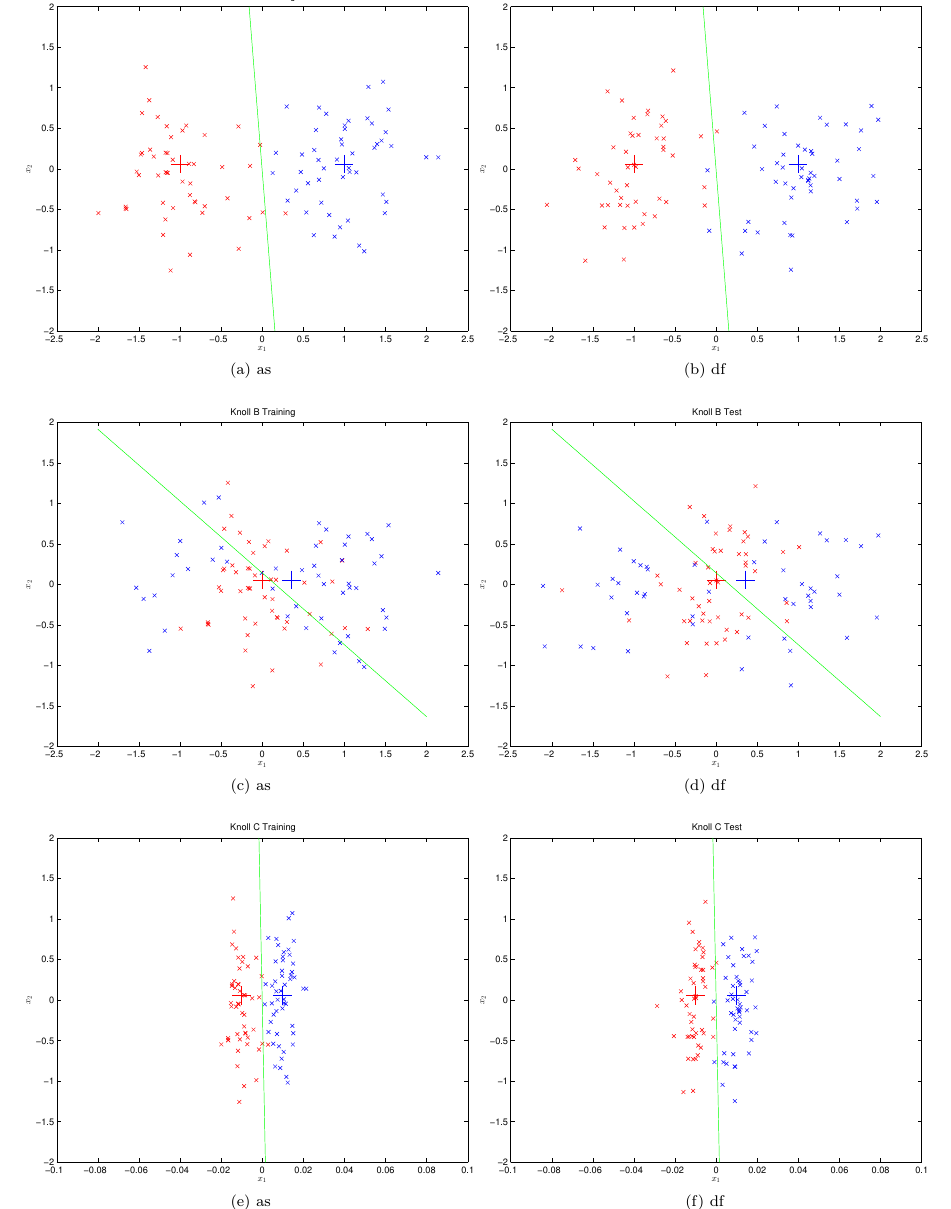
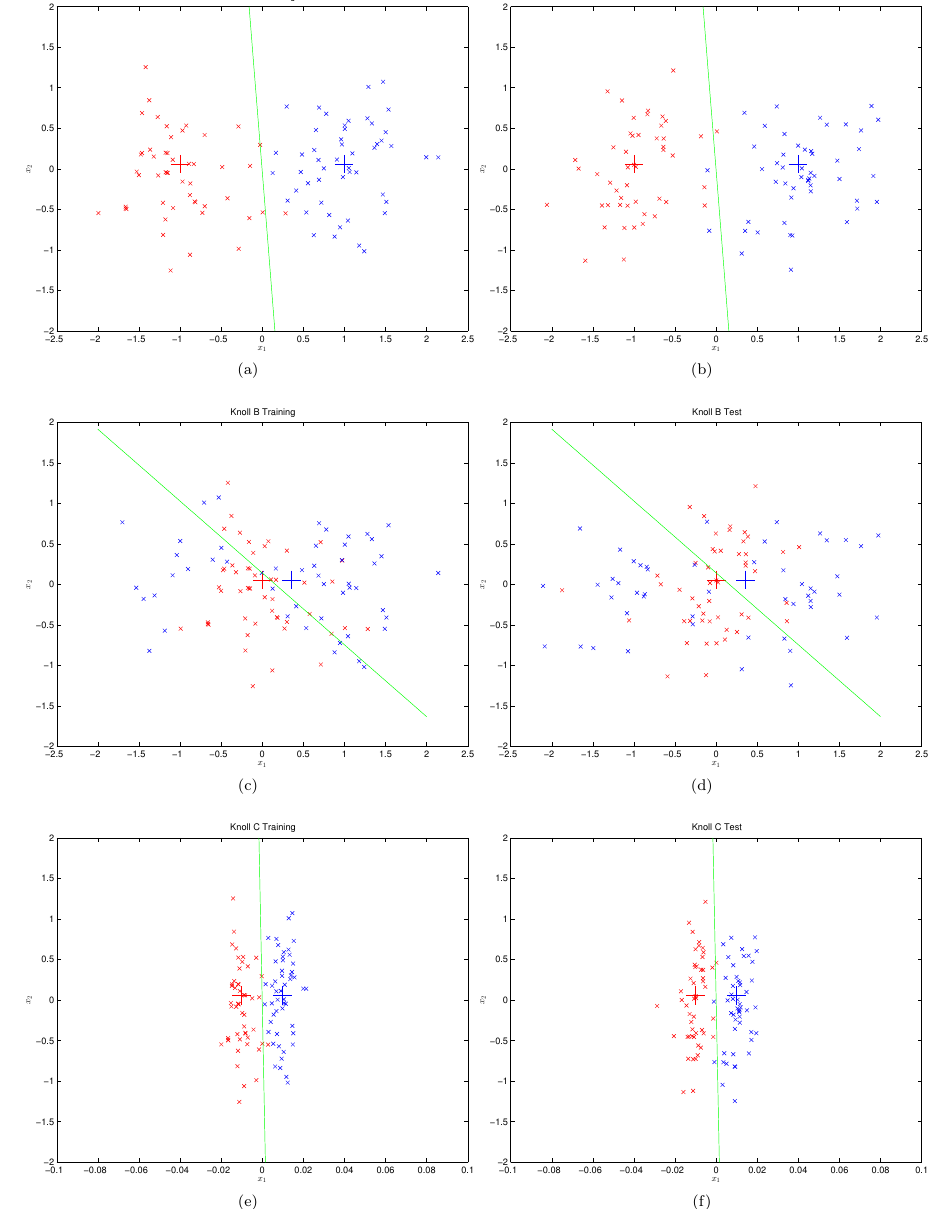
Before and after one commit to laumann/statml, a LaTeX document (handin2/handin2.tex): part of page 5 of 7, cut so that both start at the same text. Compiled offline with pdfLaTeX.

Commit message:
\hfill instead of bogus values

```diff
--- a/handin2/handin2.tex
+++ b/handin2/handin2.tex
@@ -221,14 +221,14 @@
 \subsection{Observations regarding the data}
 \begin{figure}
 
-  \subfloat[as]{\includegraphics[width=.5\textwidth]{src/ldaKnollAtrain.pdf}}
-  \subfloat[df]{\includegraphics[width=.5\textwidth]{src/ldaKnollAtest.pdf}}
+  \subfloat[\hfill]{\includegraphics[width=.5\textwidth]{src/ldaKnollAtrain.pdf}}
+  \subfloat[\hfill]{\includegraphics[width=.5\textwidth]{src/ldaKnollAtest.pdf}}
 
-  \subfloat[as]{\includegraphics[width=.5\textwidth]{src/ldaKnollBtrain.pdf}}
-  \subfloat[df]{\includegraphics[width=.5\textwidth]{src/ldaKnollBtest.pdf}}
+  \subfloat[\hfill]{\includegraphics[width=.5\textwidth]{src/ldaKnollBtrain.pdf}}
+  \subfloat[\hfill]{\includegraphics[width=.5\textwidth]{src/ldaKnollBtest.pdf}}
 
-  \subfloat[as]{\includegraphics[width=.5\textwidth]{src/ldaKnollCtrain.pdf}}
-  \subfloat[df]{\includegraphics[width=.5\textwidth]{src/ldaKnollCtest.pdf}}
+  \subfloat[\hfill]{\includegraphics[width=.5\textwidth]{src/ldaKnollCtrain.pdf}}
+  \subfloat[\hfill]{\includegraphics[width=.5\textwidth]{src/ldaKnollCtest.pdf}}
 
   \caption{Visualisation of the training data for each of the \textsc{knoll} problems}
   \label{fig:ldaknollplots}
```
Also changed, not shown: handin2/handin2.pdf.
